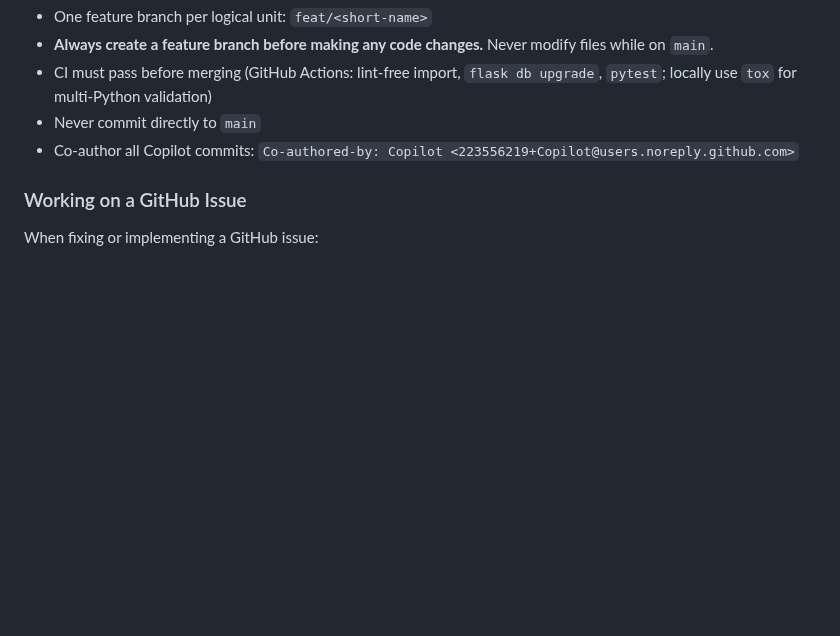
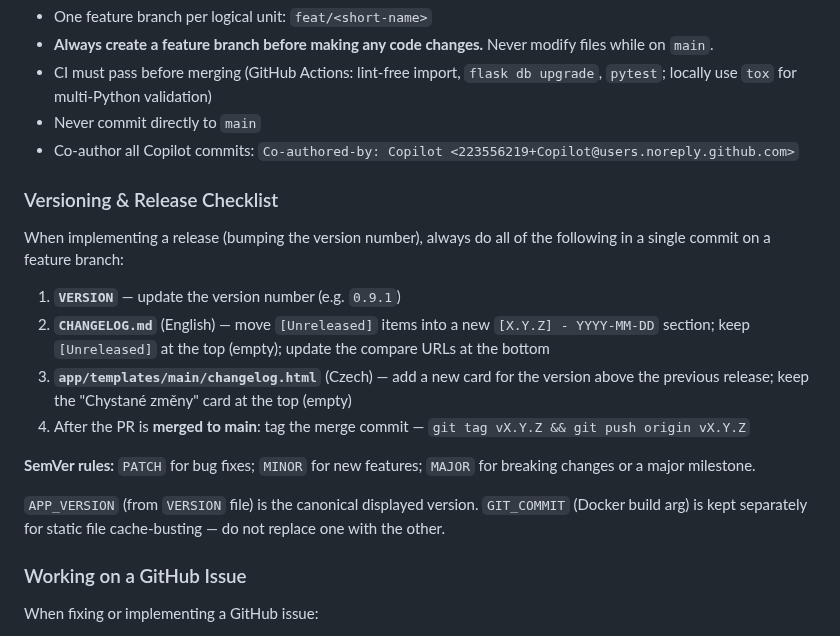
Before and after one commit to mtjchm/MedCover, a Markdown page: .github/copilot-instructions.md, the part around the change. Rendered like a GitHub page; blank space fills up the shorter version.

```diff
--- a/.github/copilot-instructions.md
+++ b/.github/copilot-instructions.md
@@ -136,6 +136,18 @@ Two modules hold all reusable building blocks. **Always import the existing help
 - Never commit directly to `main`
 - Co-author all Copilot commits: `Co-authored-by: Copilot <223556219+Copilot@users.noreply.github.com>`
 
+### Versioning & Release Checklist
+When implementing a release (bumping the version number), always do all of the following in a single commit on a feature branch:
+
+1. **`VERSION`** — update the version number (e.g. `0.9.1`)
+2. **`CHANGELOG.md`** (English) — move `[Unreleased]` items into a new `[X.Y.Z] - YYYY-MM-DD` section; keep `[Unreleased]` at the top (empty); update the compare URLs at the bottom
+3. **`app/templates/main/changelog.html`** (Czech) — add a new card for the version above the previous release; keep the "Chystané změny" card at the top (empty)
+4. After the PR is **merged to main**: tag the merge commit — `git tag vX.Y.Z && git push origin vX.Y.Z`
+
+**SemVer rules:** `PATCH` for bug fixes; `MINOR` for new features; `MAJOR` for breaking changes or a major milestone.
+
+`APP_VERSION` (from `VERSION` file) is the canonical displayed version. `GIT_COMMIT` (Docker build arg) is kept separately for static file cache-busting — do not replace one with the other.
+
 ### Working on a GitHub Issue
 When fixing or implementing a GitHub issue:
 1. **Treat the issue as incomplete.** Issues often describe only the symptom. Always investigate the broader context: look for related code paths, similar patterns elsewhere in the codebase, and edge cases the issue does not mention.
```
Also changed, not shown: DEVOPS.md (+64 -0 lines).
